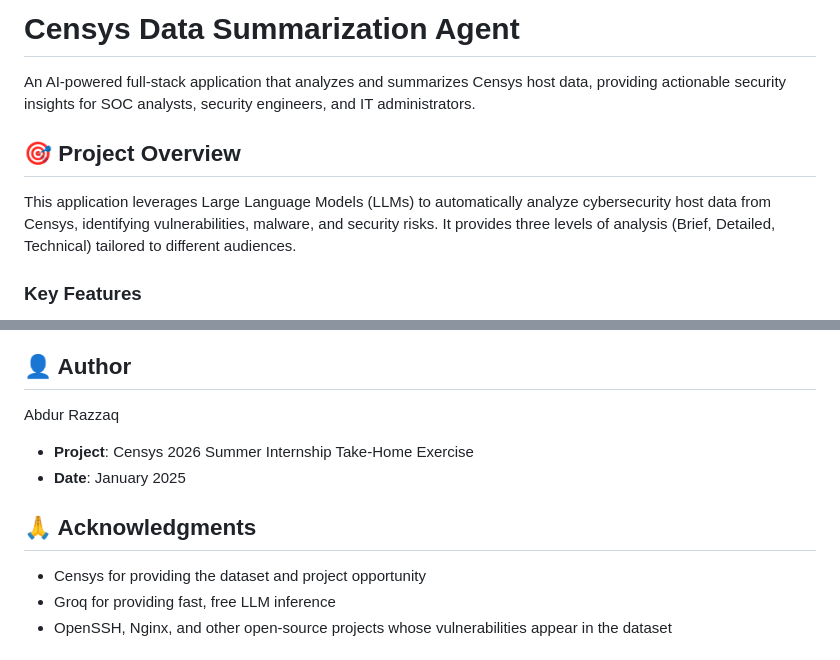
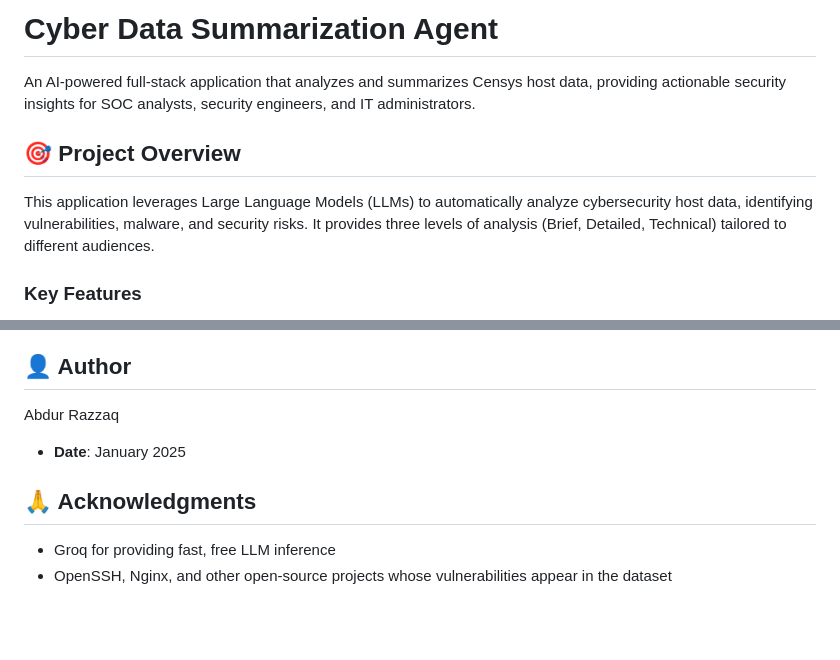
Before and after one commit to abdurrazzz/Cyber-Threat-Analytics-Agent, a Markdown page: README.md, 2 parts joined by grey strips. Drawn GitHub-style; blank space fills up the shorter version.

Commit message:
Rename project to Cyber Data Summarization Agent
Updated project name and removed internship details.

```diff
--- a/README.md
+++ b/README.md
@@ -1,10 +1,10 @@
-# Censys Data Summarization Agent
+# Cyber Data Summarization Agent
 
 An AI-powered full-stack application that analyzes and summarizes Censys host data, providing actionable security insights for SOC analysts, security engineers, and IT administrators.
 
 ## 🎯 Project Overview
 
-This application leverages Large Language Models (LLMs) to automatically analyze cybersecurity host data from Censys, identifying vulnerabilities, malware, and security risks. It provides three levels of analysis (Brief, Detailed, Technical) tailored to different audiences.
+This application leverages Large Language Models (LLMs) to automatically analyze cybersecurity host data, identifying vulnerabilities, malware, and security risks. It provides three levels of analysis (Brief, Detailed, Technical) tailored to different audiences.
 
 ### Key Features
 
@@ -463,12 +463,10 @@ MIT License - feel free to use this project for learning and development.
 ## 👤 Author
 
 Abdur Razzaq
-- **Project**: Censys 2026 Summer Internship Take-Home Exercise
 - **Date**: January 2025
 
 ## 🙏 Acknowledgments
 
-- Censys for providing the dataset and project opportunity
 - Groq for providing fast, free LLM inference
 - OpenSSH, Nginx, and other open-source projects whose vulnerabilities appear in the dataset
 
```
